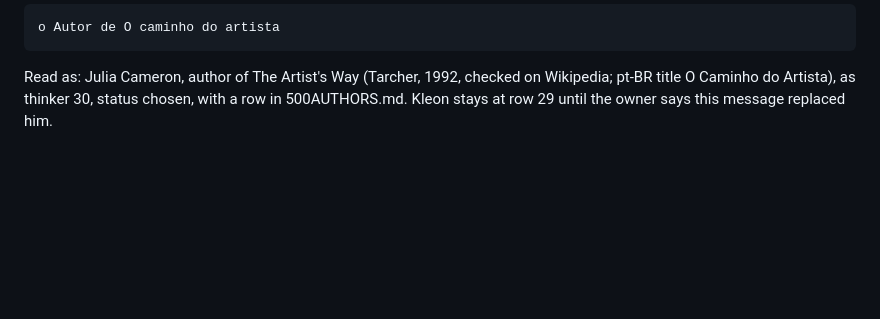
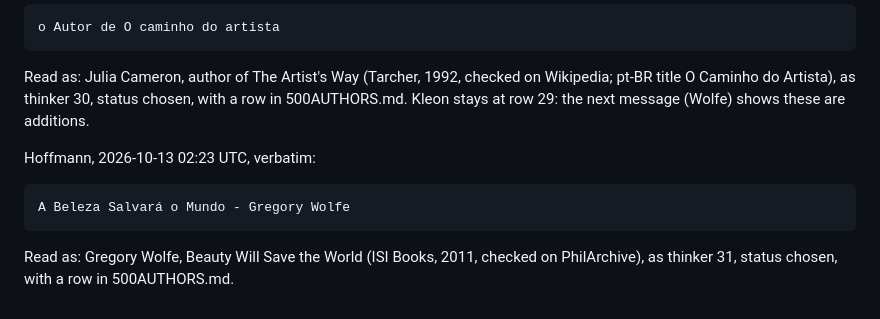
Before and after one commit to h0ffmann/closed-source, a Markdown page: .claude/project/request.md, the part around the change. GitHub-like rendering; blank space fills up the shorter version.

````diff
--- a/.claude/project/request.md
+++ b/.claude/project/request.md
@@ -313,4 +313,13 @@ o Autor de O caminho do artista
 
 Read as: Julia Cameron, author of The Artist's Way (Tarcher, 1992, checked on Wikipedia; pt-BR
 title O Caminho do Artista), as thinker 30, status chosen, with a row in 500AUTHORS.md. Kleon stays
-at row 29 until the owner says this message replaced him.
+at row 29: the next message (Wolfe) shows these are additions.
+
+Hoffmann, 2026-10-13 02:23 UTC, verbatim:
+
+```text
+A Beleza Salvará o Mundo - Gregory Wolfe
+```
+
+Read as: Gregory Wolfe, Beauty Will Save the World (ISI Books, 2011, checked on PhilArchive), as
+thinker 31, status chosen, with a row in 500AUTHORS.md.
````
Also changed, not shown: 500AUTHORS.md (+1 -0 lines), 50THINKERS.md (+2 -2 lines).
